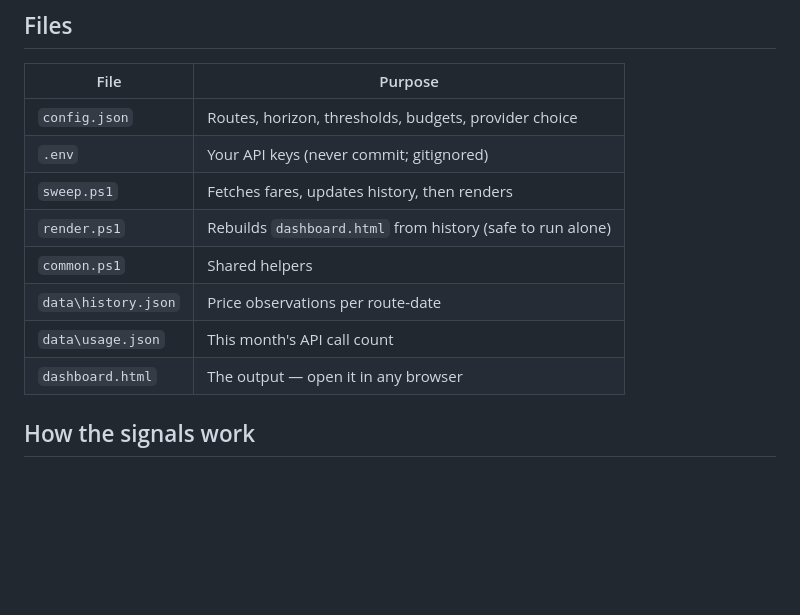
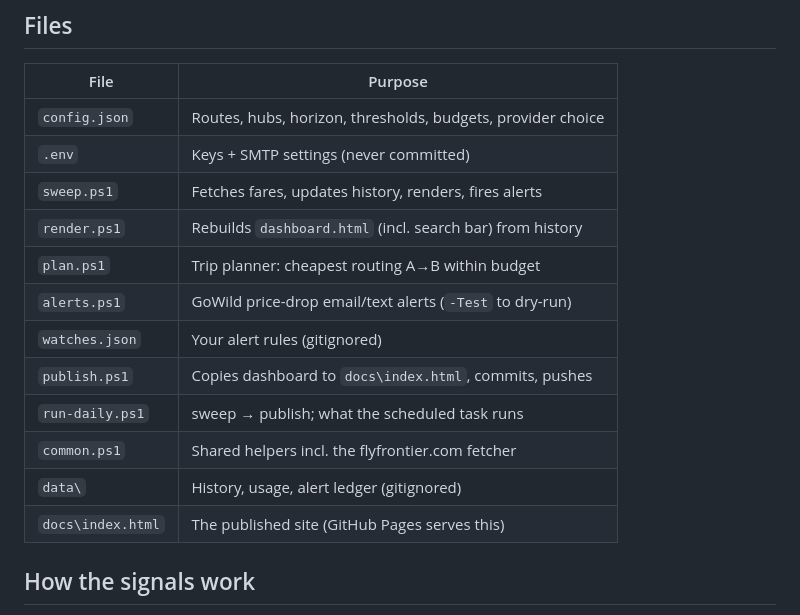
Before and after one commit to coreyduncan16-web/farewatch, a Markdown page: README.md, the part around one of its changes. Drawn GitHub-style; blank space fills up the shorter version.

```diff
--- a/README.md
+++ b/README.md
@@ -86,14 +158,18 @@ Scheduled Task ("FareWatch daily sweep", 07:30 local by default).
 
 | File | Purpose |
 |---|---|
-| `config.json` | Routes, horizon, thresholds, budgets, provider choice |
-| `.env` | Your API keys (never commit; gitignored) |
-| `sweep.ps1` | Fetches fares, updates history, then renders |
-| `render.ps1` | Rebuilds `dashboard.html` from history (safe to run alone) |
-| `common.ps1` | Shared helpers |
-| `data\history.json` | Price observations per route-date |
-| `data\usage.json` | This month's API call count |
-| `dashboard.html` | The output — open it in any browser |
+| `config.json` | Routes, hubs, horizon, thresholds, budgets, provider choice |
+| `.env` | Keys + SMTP settings (never committed) |
+| `sweep.ps1` | Fetches fares, updates history, renders, fires alerts |
+| `render.ps1` | Rebuilds `dashboard.html` (incl. search bar) from history |
+| `plan.ps1` | Trip planner: cheapest routing A→B within budget |
+| `alerts.ps1` | GoWild price-drop email/text alerts (`-Test` to dry-run) |
+| `watches.json` | Your alert rules (gitignored) |
+| `publish.ps1` | Copies dashboard to `docs\index.html`, commits, pushes |
+| `run-daily.ps1` | sweep → publish; what the scheduled task runs |
+| `common.ps1` | Shared helpers incl. the flyfrontier.com fetcher |
+| `data\` | History, usage, alert ledger (gitignored) |
+| `docs\index.html` | The published site (GitHub Pages serves this) |
 
 ## How the signals work
 
```
Also changed, not shown: other parts of README.md (+73 -1 lines).
